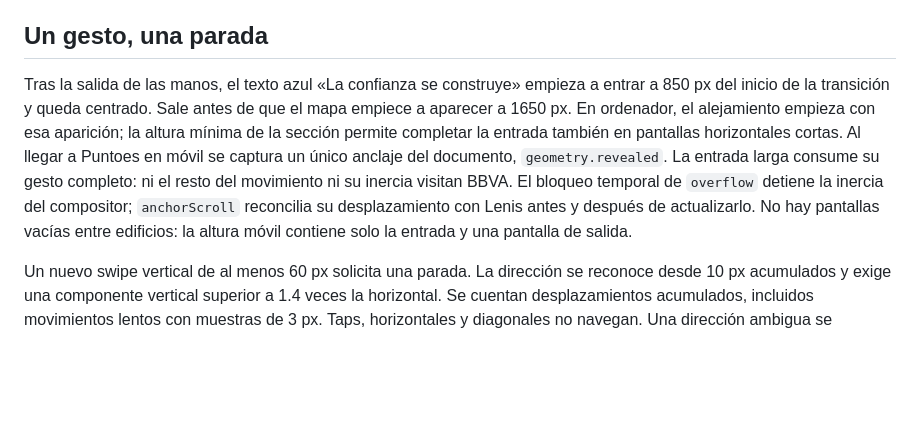
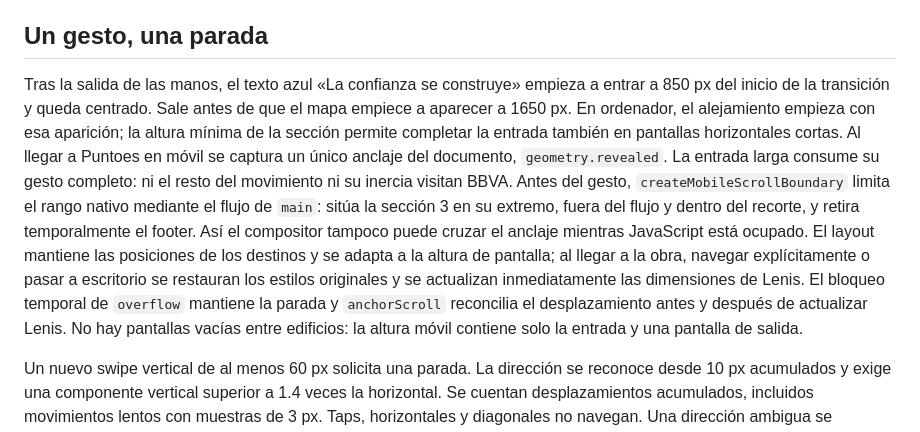
Before and after one commit to iunilabs/client-home, a Markdown page: src/section-two/MOBILE-TOUR.md, the part around the change. Drawn GitHub-style; blank space fills up the shorter version.

Commit message:
Document native mobile scroll boundary and restoration

```diff
--- a/src/section-two/MOBILE-TOUR.md
+++ b/src/section-two/MOBILE-TOUR.md
@@ -4,7 +4,7 @@ Recorrido móvil del 2 de octubre de 2026, actualizado tras la elección manual
 
 ## Un gesto, una parada
 
-Tras la salida de las manos, el texto azul «La confianza se construye» empieza a entrar a 850 px del inicio de la transición y queda centrado. Sale antes de que el mapa empiece a aparecer a 1650 px. En ordenador, el alejamiento empieza con esa aparición; la altura mínima de la sección permite completar la entrada también en pantallas horizontales cortas. Al llegar a Puntoes en móvil se captura un único anclaje del documento, `geometry.revealed`. La entrada larga consume su gesto completo: ni el resto del movimiento ni su inercia visitan BBVA. El bloqueo temporal de `overflow` detiene la inercia del compositor; `anchorScroll` reconcilia su desplazamiento con Lenis antes y después de actualizarlo. No hay pantallas vacías entre edificios: la altura móvil contiene solo la entrada y una pantalla de salida.
+Tras la salida de las manos, el texto azul «La confianza se construye» empieza a entrar a 850 px del inicio de la transición y queda centrado. Sale antes de que el mapa empiece a aparecer a 1650 px. En ordenador, el alejamiento empieza con esa aparición; la altura mínima de la sección permite completar la entrada también en pantallas horizontales cortas. Al llegar a Puntoes en móvil se captura un único anclaje del documento, `geometry.revealed`. La entrada larga consume su gesto completo: ni el resto del movimiento ni su inercia visitan BBVA. Antes del gesto, `createMobileScrollBoundary` limita el rango nativo mediante el flujo de `main`: sitúa la sección 3 en su extremo, fuera del flujo y dentro del recorte, y retira temporalmente el footer. Así el compositor tampoco puede cruzar el anclaje mientras JavaScript está ocupado. El layout mantiene las posiciones de los destinos y se adapta a la altura de pantalla; al llegar a la obra, navegar explícitamente o pasar a escritorio se restauran los estilos originales y se actualizan inmediatamente las dimensiones de Lenis. El bloqueo temporal de `overflow` mantiene la parada y `anchorScroll` reconcilia el desplazamiento antes y después de actualizar Lenis. No hay pantallas vacías entre edificios: la altura móvil contiene solo la entrada y una pantalla de salida.
 
 Un nuevo swipe vertical de al menos 60 px solicita una parada. La dirección se reconoce desde 10 px acumulados y exige una componente vertical superior a 1.4 veces la horizontal. Se cuentan desplazamientos acumulados, incluidos movimientos lentos con muestras de 3 px. Taps, horizontales y diagonales no navegan. Una dirección ambigua se conserva hasta levantar el dedo. El gesto sobre una tarjeta también puede navegar; sus enlaces conservan el comportamiento normal del navegador. No hay botones de recorrido ni de sensor.
 
```
